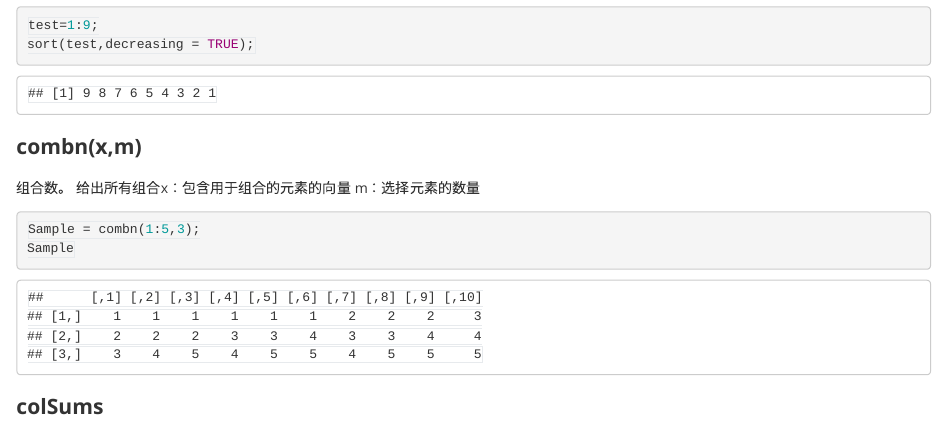
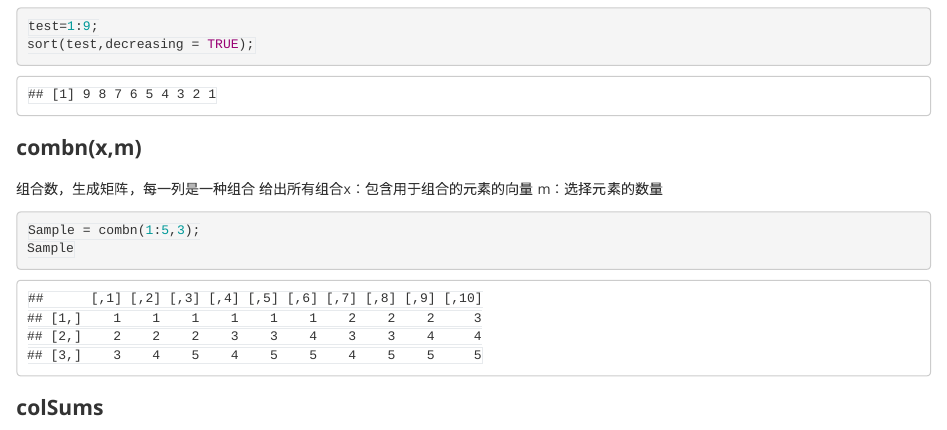
Before and after one commit to hzb666/Rexercise, an R Markdown document (index.Rmd): the page in a window 1100 px wide, from 9870 px down before the commit and from 9890 px down after it, so that both start at the same text. The pictures show the output file index.html that the author committed with the source, opened offline.

Commit message:
Add files via upload

````diff
--- a/index.Rmd
+++ b/index.Rmd
@@ -185,7 +185,7 @@ sort(test,decreasing = TRUE);
 
 
 ### combn(x,m)
-组合数。
+组合数，生成矩阵，每一列是一种组合
 给出所有组合x：包含用于组合的元素的向量
 m：选择元素的数量
 ```{r}
````
Also changed, not shown: index.html.
